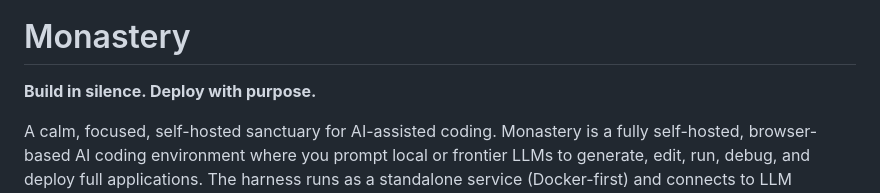
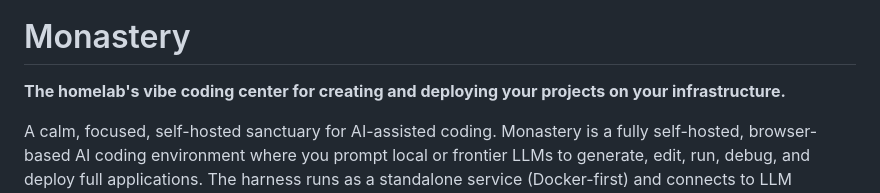
Before and after one commit to jherforth/Monastery, a Markdown page: README.md, the part around the change. GitHub-like rendering.

Commit message:
Update README with new project description

```diff
--- a/README.md
+++ b/README.md
@@ -4,7 +4,7 @@
 
 # Monastery
 
-**Build in silence. Deploy with purpose.**
+**The homelab's vibe coding center for creating and deploying your projects on your infrastructure.**
 
 A calm, focused, self-hosted sanctuary for AI-assisted coding. Monastery is a fully self-hosted, browser-based AI coding environment where you prompt local or frontier LLMs to generate, edit, run, debug, and deploy full applications. The harness runs as a standalone service (Docker-first) and connects to LLM backends over the network.
 
```
